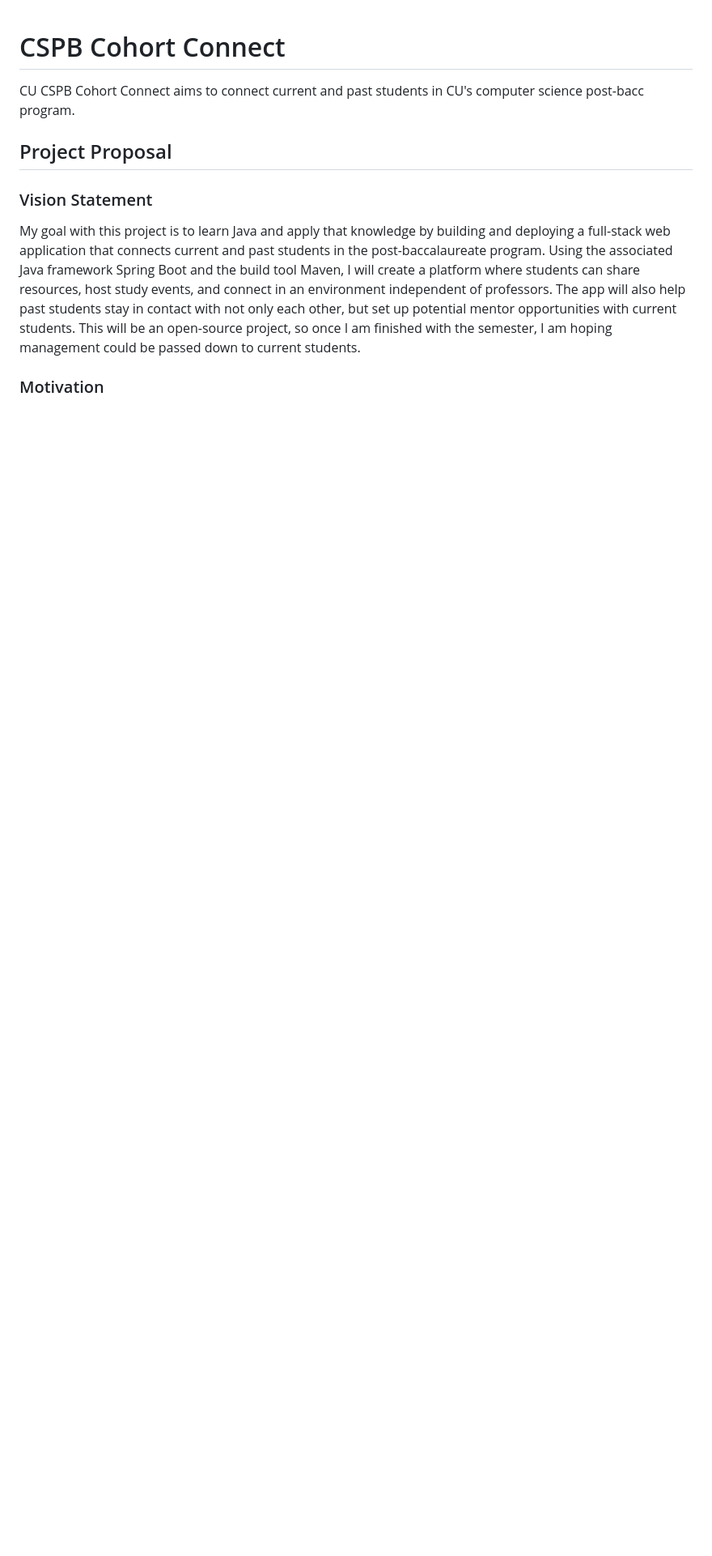
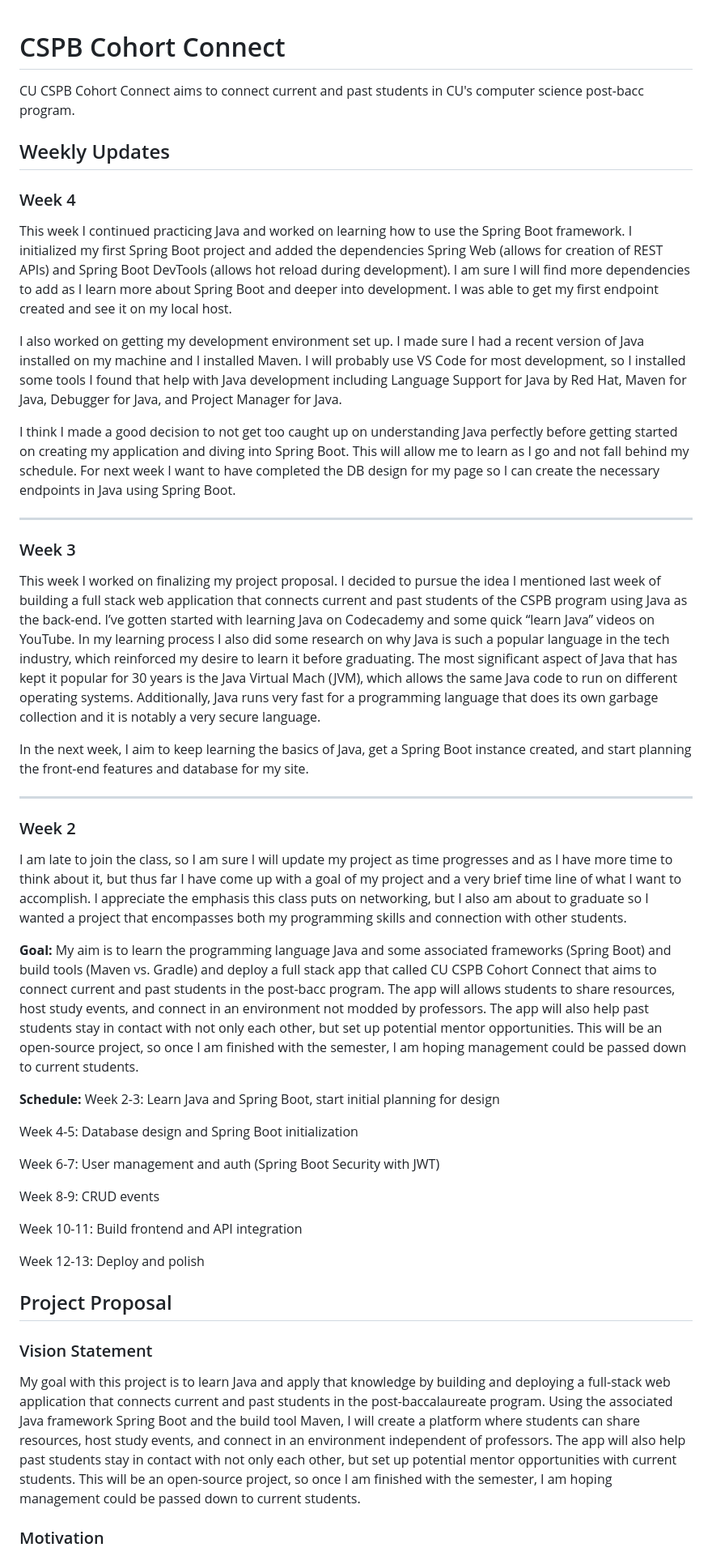
Before and after one commit to HiattCampbell/cu-cspb-cohort-connect, a Markdown page: README.md, the part around the change. Shown at 81% size. Rendered like a GitHub page; blank space fills up the shorter version.

```diff
--- a/README.md
+++ b/README.md
@@ -1,6 +1,40 @@
 #  CSPB Cohort Connect
 
 CU CSPB Cohort Connect aims to connect current and past students in CU's computer science post-bacc program.
+
+
+## Weekly Updates
+### Week 4
+This week I continued practicing Java and worked on learning how to use the Spring Boot framework. I initialized my first Spring Boot project and added the dependencies Spring Web (allows for creation of REST APIs) and Spring Boot DevTools (allows hot reload during development). I am sure I will find more dependencies to add as I learn more about Spring Boot and deeper into development. I was able to get my first endpoint created and see it on my local host.
+
+I also worked on getting my development environment set up. I made sure I had a recent version of Java installed on my machine and I installed Maven. I will probably use VS Code for most development, so I installed some tools I found that help with Java development including Language Support for Java by Red Hat, Maven for Java, Debugger for Java, and Project Manager for Java.
+
+I think I made a good decision to not get too caught up on understanding Java perfectly before getting started on creating my application and diving into Spring Boot. This will allow me to learn as I go and not fall behind my schedule. For next week I want to have completed the DB design for my page so I can create the necessary endpoints in Java using Spring Boot.
+
+---
+### Week 3
+This week I worked on finalizing my project proposal. I decided to pursue the idea I mentioned last week of building a full stack web application that connects current and past students of the CSPB program using Java as the back-end. I’ve gotten started with learning Java on Codecademy and some quick “learn Java” videos on YouTube. In my learning process I also did some research on why Java is such a popular language in the tech industry, which reinforced my desire to learn it before graduating. The most significant aspect of Java that has kept it popular for 30 years is the Java Virtual Mach (JVM), which allows the same Java code to run on different operating systems. Additionally, Java runs very fast for a programming language that does its own garbage collection and it is notably a very secure language.
+
+In the next week, I aim to keep learning the basics of Java, get a Spring Boot instance created, and start planning the front-end features and database for my site.
+
+---
+### Week 2
+I am late to join the class, so I am sure I will update my project as time progresses and as I have more time to think about it, but thus far I have come up with a goal of my project and a very brief time line of what I want to accomplish. I appreciate the emphasis this class puts on networking, but I also am about to graduate so I wanted a project that encompasses both my programming skills and connection with other students.
+
+**Goal:** My aim is to learn the programming language Java and some associated frameworks (Spring Boot) and build tools (Maven vs. Gradle) and deploy a full stack app that called CU CSPB Cohort Connect that aims to connect current and past students in the post-bacc program. The app will allows students to share resources, host study events, and connect in an environment not modded by professors. The app will also help past students stay in contact with not only each other, but set up potential mentor opportunities. This will be an open-source project, so once I am finished with the semester, I am hoping management could be passed down to current students.
+
+**Schedule:**
+Week  2-3: Learn Java and Spring Boot, start initial planning for design
+
+Week 4-5: Database design and Spring Boot initialization
+
+Week 6-7: User management and auth (Spring Boot Security with JWT)
+
+Week 8-9: CRUD events
+
+Week 10-11: Build frontend and API integration
+
+Week 12-13: Deploy and polish
 
 ## Project Proposal
 ### Vision Statement
```
